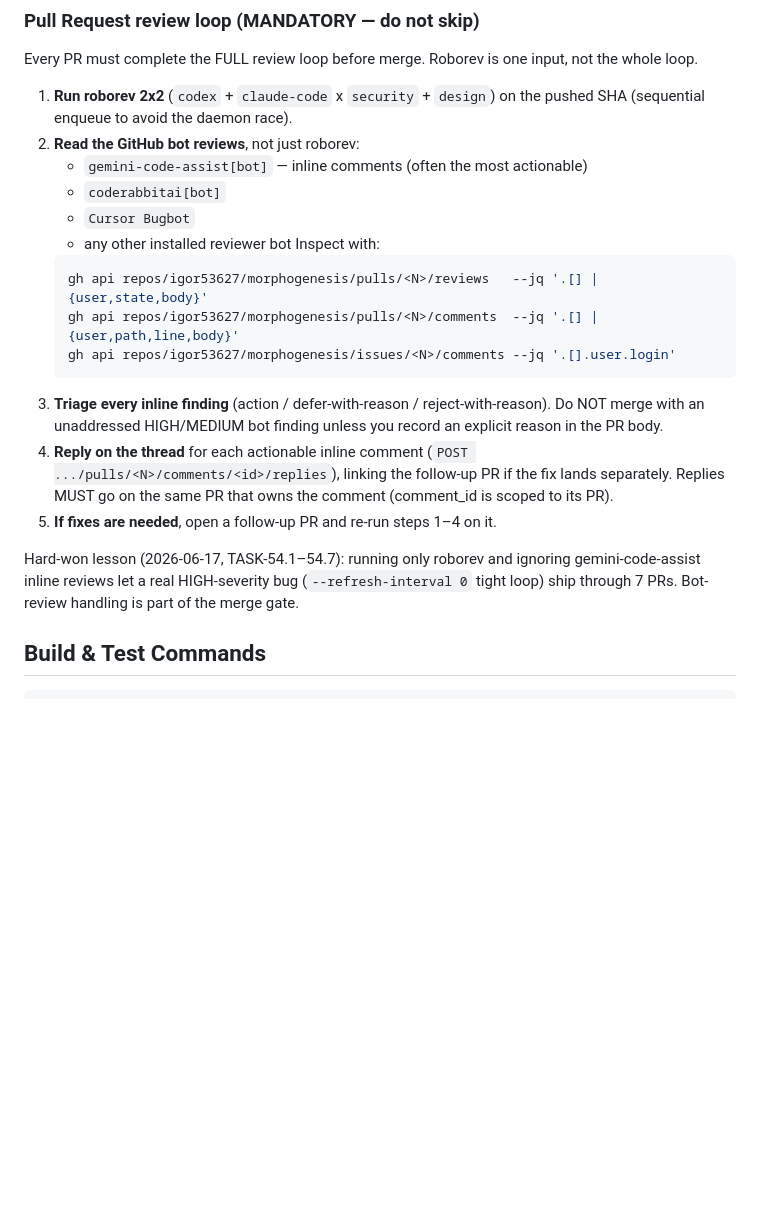
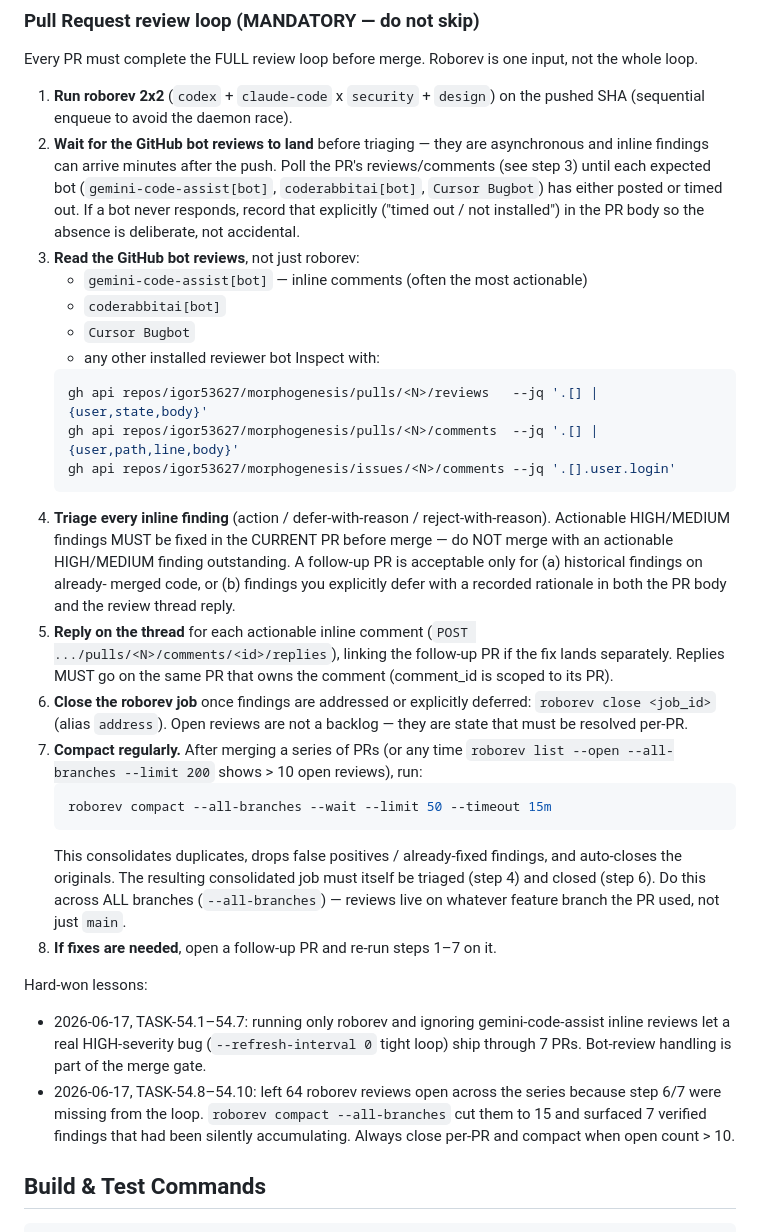
Before and after one commit to igor53627/morphogenesis, a Markdown page: AGENTS.md, the part around the change. Rendered like a GitHub page; blank space fills up the shorter version.

Commit message:
docs(agents): add close + compact rules to the PR review loop
Extend the 'Pull Request review loop' section of AGENTS.md with two missing
steps, prompted by RoboRev accumulating 64 open reviews across the
TASK-54.1-54.10 series:

- Step 6 (close): 'roborev close <job_id>' once findings are addressed or
  explicitly deferred. Open reviews are per-PR state, not a backlog.
- Step 7 (compact): run 'roborev compact --all-branches --wait --limit 50'
  any time open count > 10. This consolidates duplicates, drops already-
  fixed/false-positive findings, and auto-closes originals across ALL
  branches (reviews live on feature branches, not just main).

Also tightened the existing loop based on two findings the first compact
pass surfaced about the rule itself:
- Step 2 (new): explicit wait-gate for async GitHub bot reviews before
  triaging — record timeout/absence deliberately.
- Step 4 (tightened): actionable HIGH/MEDIUM findings must be fixed in the
  CURRENT PR before merge; follow-up PRs are only for historical or
  explicitly-deferred findings.

Adds a second 'Hard-won lesson' entry referencing the 64-review
accumulation incident.

````diff
--- a/AGENTS.md
+++ b/AGENTS.md
@@ -28,7 +28,14 @@ input, not the whole loop.
 
 1. **Run roborev 2x2** (`codex` + `claude-code` x `security` + `design`) on
    the pushed SHA (sequential enqueue to avoid the daemon race).
-2. **Read the GitHub bot reviews**, not just roborev:
+2. **Wait for the GitHub bot reviews to land** before triaging — they are
+   asynchronous and inline findings can arrive minutes after the push.
+   Poll the PR's reviews/comments (see step 3) until each expected bot
+   (`gemini-code-assist[bot]`, `coderabbitai[bot]`, `Cursor Bugbot`) has
+   either posted or timed out. If a bot never responds, record that
+   explicitly ("timed out / not installed") in the PR body so the absence
+   is deliberate, not accidental.
+3. **Read the GitHub bot reviews**, not just roborev:
    - `gemini-code-assist[bot]` — inline comments (often the most actionable)
    - `coderabbitai[bot]`
    - `Cursor Bugbot`
@@ -39,18 +46,42 @@ input, not the whole loop.
    gh api repos/igor53627/morphogenesis/pulls/<N>/comments  --jq '.[] | {user,path,line,body}'
    gh api repos/igor53627/morphogenesis/issues/<N>/comments --jq '.[].user.login'
    ```
-3. **Triage every inline finding** (action / defer-with-reason / reject-with-reason).
-   Do NOT merge with an unaddressed HIGH/MEDIUM bot finding unless you record
-   an explicit reason in the PR body.
-4. **Reply on the thread** for each actionable inline comment (`POST .../pulls/<N>/comments/<id>/replies`),
-   linking the follow-up PR if the fix lands separately. Replies MUST go on
-   the same PR that owns the comment (comment_id is scoped to its PR).
-5. **If fixes are needed**, open a follow-up PR and re-run steps 1–4 on it.
+4. **Triage every inline finding** (action / defer-with-reason / reject-with-reason).
+   Actionable HIGH/MEDIUM findings MUST be fixed in the CURRENT PR before
+   merge — do NOT merge with an actionable HIGH/MEDIUM finding outstanding.
+   A follow-up PR is acceptable only for (a) historical findings on already-
+   merged code, or (b) findings you explicitly defer with a recorded
+   rationale in both the PR body and the review thread reply.
+5. **Reply on the thread** for each actionable inline comment
+   (`POST .../pulls/<N>/comments/<id>/replies`), linking the follow-up PR if
+   the fix lands separately. Replies MUST go on the same PR that owns the
+   comment (comment_id is scoped to its PR).
+6. **Close the roborev job** once findings are addressed or explicitly
+   deferred: `roborev close <job_id>` (alias `address`). Open reviews are
+   not a backlog — they are state that must be resolved per-PR.
+7. **Compact regularly.** After merging a series of PRs (or any time
+   `roborev list --open --all-branches --limit 200` shows > 10 open
+   reviews), run:
+   ```bash
+   roborev compact --all-branches --wait --limit 50 --timeout 15m
+   ```
+   This consolidates duplicates, drops false positives / already-fixed
+   findings, and auto-closes the originals. The resulting consolidated job
+   must itself be triaged (step 4) and closed (step 6). Do this across ALL
+   branches (`--all-branches`) — reviews live on whatever feature branch
+   the PR used, not just `main`.
+8. **If fixes are needed**, open a follow-up PR and re-run steps 1–7 on it.
 
-Hard-won lesson (2026-06-17, TASK-54.1–54.7): running only roborev and
-ignoring gemini-code-assist inline reviews let a real HIGH-severity bug
-(`--refresh-interval 0` tight loop) ship through 7 PRs. Bot-review handling
-is part of the merge gate.
+Hard-won lessons:
+- 2026-06-17, TASK-54.1–54.7: running only roborev and ignoring
+  gemini-code-assist inline reviews let a real HIGH-severity bug
+  (`--refresh-interval 0` tight loop) ship through 7 PRs. Bot-review handling
+  is part of the merge gate.
+- 2026-06-17, TASK-54.8–54.10: left 64 roborev reviews open across the
+  series because step 6/7 were missing from the loop. `roborev compact
+  --all-branches` cut them to 15 and surfaced 7 verified findings that
+  had been silently accumulating. Always close per-PR and compact when
+  open count > 10.
 
 ## Build & Test Commands
 
````
